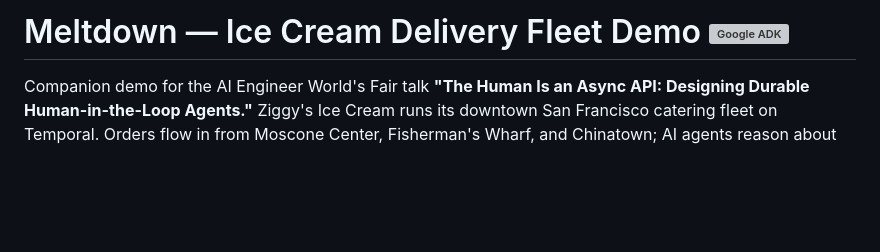
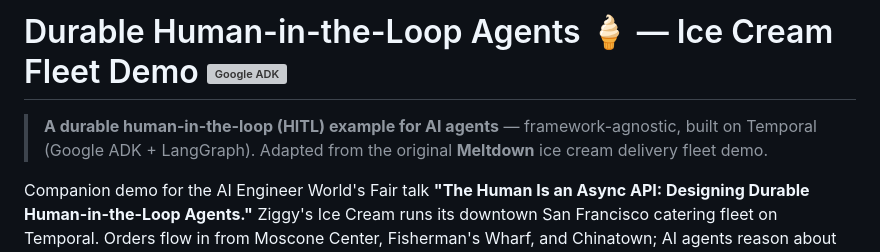
Before and after one commit to temporal-community/durable-hitl-agents, a Markdown page: README.md, the part around the change. Rendered like a GitHub page; blank space fills up the shorter version; grey boxes are pictures that could not be loaded.

Commit message:
README: lead with HITL framing + Meltdown lineage
Co-Authored-By: Claude Opus 4.8 (1M context) <noreply@anthropic.com>

```diff
--- a/README.md
+++ b/README.md
@@ -1,4 +1,6 @@
-# Meltdown — Ice Cream Delivery Fleet Demo <img src="https://github.com/google/adk-docs/raw/main/docs/assets/agent-development-kit.png" alt="Google ADK" height="28">
+# Durable Human-in-the-Loop Agents 🍦 — Ice Cream Fleet Demo <img src="https://github.com/google/adk-docs/raw/main/docs/assets/agent-development-kit.png" alt="Google ADK" height="28">
+
+> **A durable human-in-the-loop (HITL) example for AI agents** — framework-agnostic, built on Temporal (Google ADK + LangGraph). Adapted from the original **Meltdown** ice cream delivery fleet demo.
 
 Companion demo for the AI Engineer World's Fair talk **"The Human Is an Async API: Designing Durable Human-in-the-Loop Agents."** Ziggy's Ice Cream runs its downtown San Francisco catering fleet on Temporal. Orders flow in from Moscone Center, Fisherman's Wharf, and Chinatown; AI agents reason about which driver to send; and Temporal guarantees every decision and delivery runs to completion. The demo shows **two durable human-in-the-loop patterns** side by side — one where a human interrupts the agents, one where an agent calls a human — both built on Temporal's durable signals and `wait_condition`.
 
```
